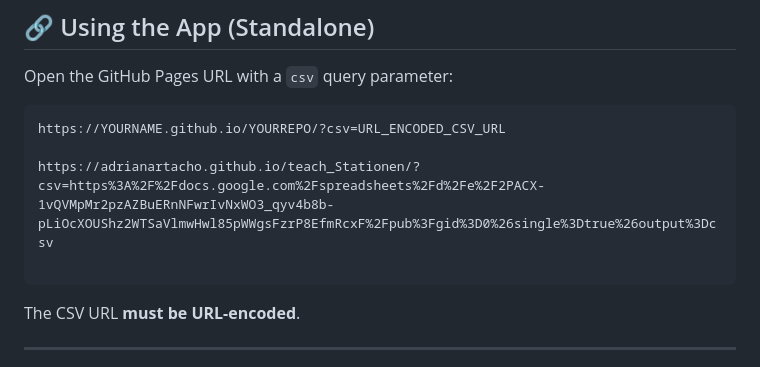
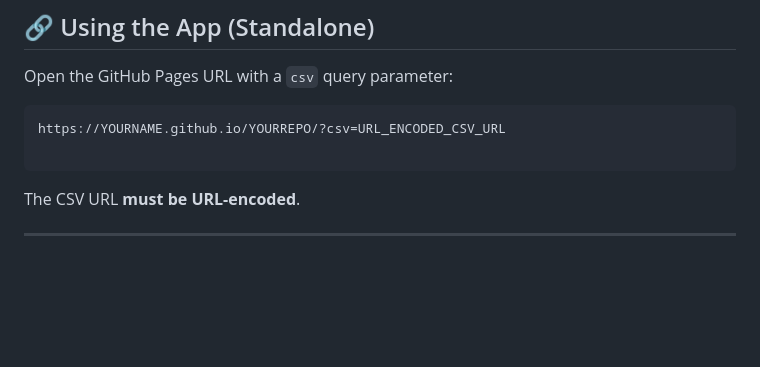
Before and after one commit to AdrianArtacho/teach_Stationen, a Markdown page: README.md, the part around the change printed below. Rendered like a GitHub page; blank space fills up the shorter version.

````diff
--- a/README.md
+++ b/README.md
@@ -142,8 +142,6 @@ Open the GitHub Pages URL with a `csv` query parameter:
 ```
 https://YOURNAME.github.io/YOURREPO/?csv=URL_ENCODED_CSV_URL
 
-https://adrianartacho.github.io/teach_Stationen/?csv=https%3A%2F%2Fdocs.google.com%2Fspreadsheets%2Fd%2Fe%2F2PACX-1vQVMpMr2pzAZBuERnNFwrIvNxWO3_qyv4b8b-pLiOcXOUShz2WTSaVlmwHwl85pWWgsFzrP8EfmRcxF%2Fpub%3Fgid%3D0%26single%3Dtrue%26output%3Dcsv
-
 ```
 
 The CSV URL **must be URL-encoded**.
````
Also changed, not shown: other parts of README.md (+1 -1 lines).
